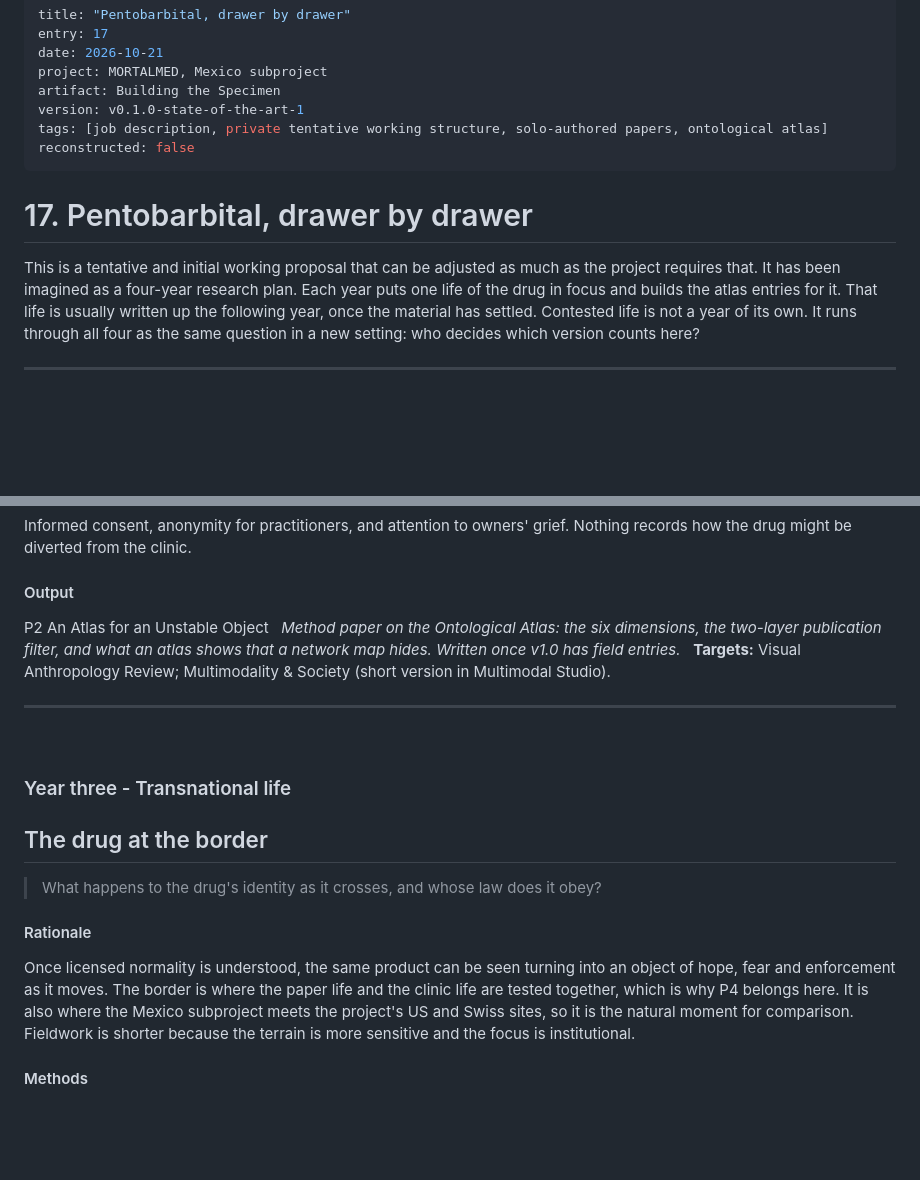
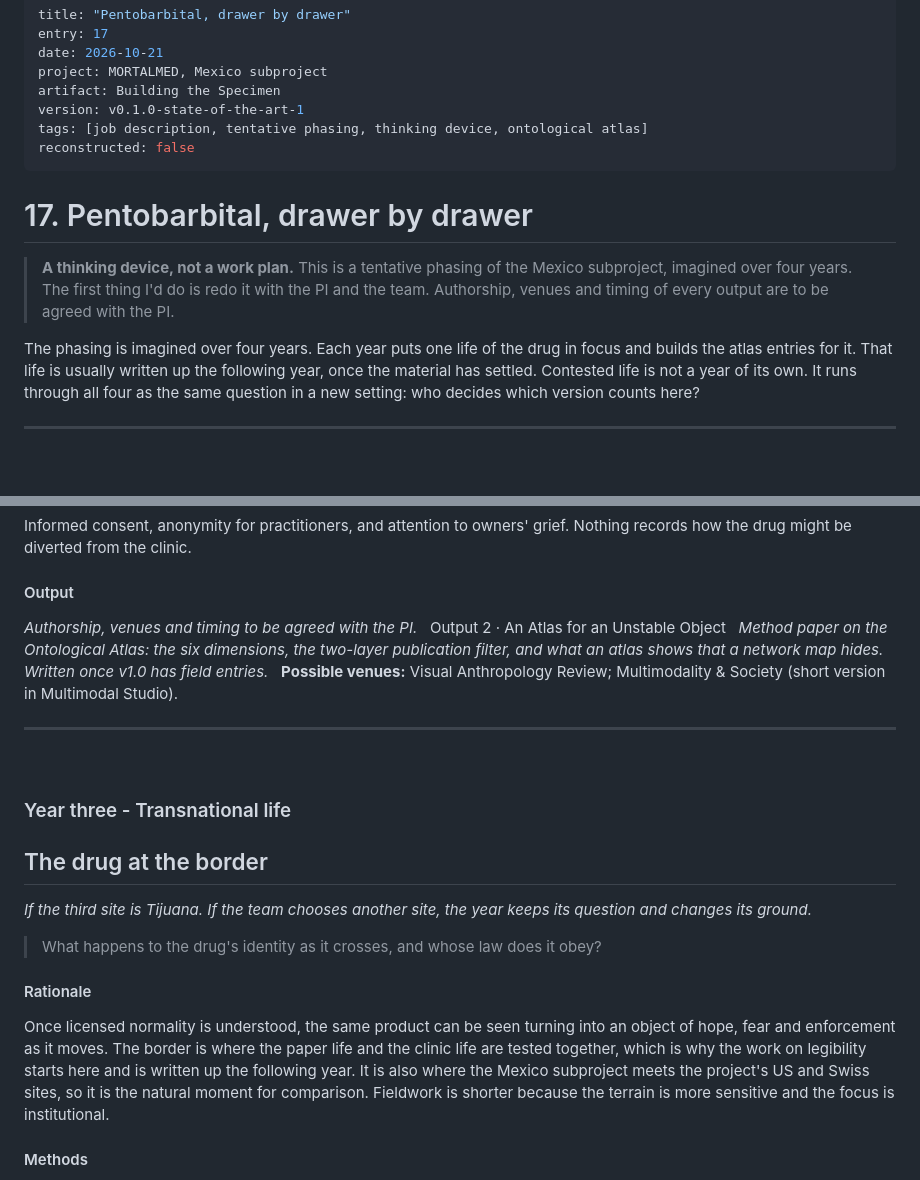
Before and after one commit to sorregoxyz/mortalmed-mexico, a Markdown page: field diary/17-2026-10-21-pentobarbital-drawer-by-drawer.md, 2 parts joined by grey strips. Rendered like a GitHub page; blank space fills up the shorter version.

```diff
--- a/field diary/17-2026-10-21-pentobarbital-drawer-by-drawer.md
+++ b/field diary/17-2026-10-21-pentobarbital-drawer-by-drawer.md
@@ -5,13 +5,15 @@ date: 2026-10-21
 project: MORTALMED, Mexico subproject
 artifact: Building the Specimen
 version: v0.1.0-state-of-the-art-1
-tags: [job description, private tentative working structure, solo-authored papers, ontological atlas]
+tags: [job description, tentative phasing, thinking device, ontological atlas]
 reconstructed: false
 ---
 
 # 17. Pentobarbital, drawer by drawer
 
-This is a tentative and initial working proposal that can be adjusted as much as the project requires that. It has been imagined as a four-year research plan. Each year puts one life of the drug in focus and builds the atlas entries for it. That life is usually written up the following year, once the material has settled. Contested life is not a year of its own. It runs through all four as the same question in a new setting: who decides which version counts here?
+> **A thinking device, not a work plan.** This is a tentative phasing of the Mexico subproject, imagined over four years. The first thing I'd do is redo it with the PI and the team. Authorship, venues and timing of every output are to be agreed with the PI.
+
+The phasing is imagined over four years. Each year puts one life of the drug in focus and builds the atlas entries for it. That life is usually written up the following year, once the material has settled. Contested life is not a year of its own. It runs through all four as the same question in a new setting: who decides which version counts here?
 
 ---
 &nbsp;
@@ -61,18 +64,20 @@ A2: one entry per encounter, written within 48 hours while it is fresh. Intervie
 Informed consent, anonymity for practitioners, and attention to owners' grief. Nothing records how the drug might be diverted from the clinic.
 
 #### Output
-P2 An Atlas for an Unstable Object &nbsp;
+*Authorship, venues and timing to be agreed with the PI.* &nbsp;
+Output 2 · An Atlas for an Unstable Object &nbsp;
 *Method paper on the Ontological Atlas: the six dimensions, the two-layer publication filter, and what an atlas shows that a network map hides. Written once v1.0 has field entries.* &nbsp;
-**Targets:** Visual Anthropology Review; Multimodality & Society (short version in Multimodal Studio).
+**Possible venues:** Visual Anthropology Review; Multimodality & Society (short version in Multimodal Studio).
 
 ---
 &nbsp;
 ### Year three - Transnational life
 ## The drug at the border
+*If the third site is Tijuana. If the team chooses another site, the year keeps its question and changes its ground.*
 > What happens to the drug's identity as it crosses, and whose law does it obey?
 
 #### Rationale
-Once licensed normality is understood, the same product can be seen turning into an object of hope, fear and enforcement as it moves. The border is where the paper life and the clinic life are tested together, which is why P4 belongs here. It is also where the Mexico subproject meets the project's US and Swiss sites, so it is the natural moment for comparison. Fieldwork is shorter because the terrain is more sensitive and the focus is institutional.
+Once licensed normality is understood, the same product can be seen turning into an object of hope, fear and enforcement as it moves. The border is where the paper life and the clinic life are tested together, which is why the work on legibility starts here and is written up the following year. It is also where the Mexico subproject meets the project's US and Swiss sites, so it is the natural moment for comparison. Fieldwork is shorter because the terrain is more sensitive and the focus is institutional.
 
 #### Methods
 - Institutional ethnography. Interviews with border-city vets, regulators, lawyers, legal scholars, journalists and advocacy organisations. Observation of public border infrastructure.
```
Also changed, not shown: other parts of field diary/17-2026-10-21-pentobarbital-drawer-by-drawer.md (+21 -16 lines).
